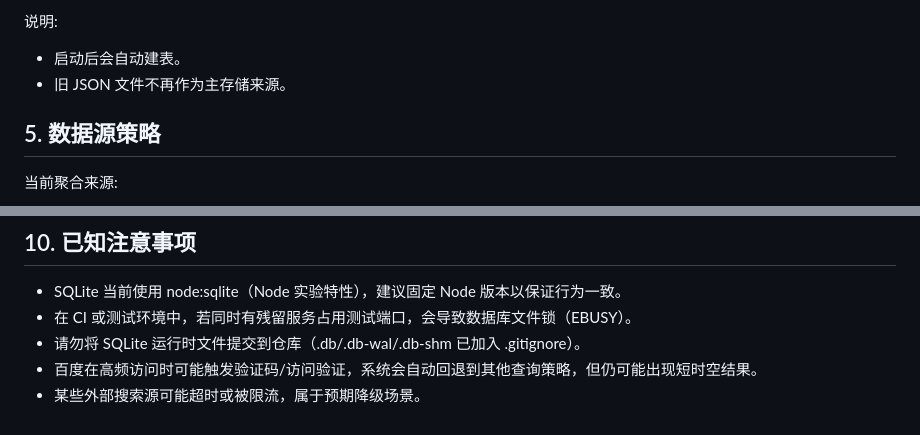
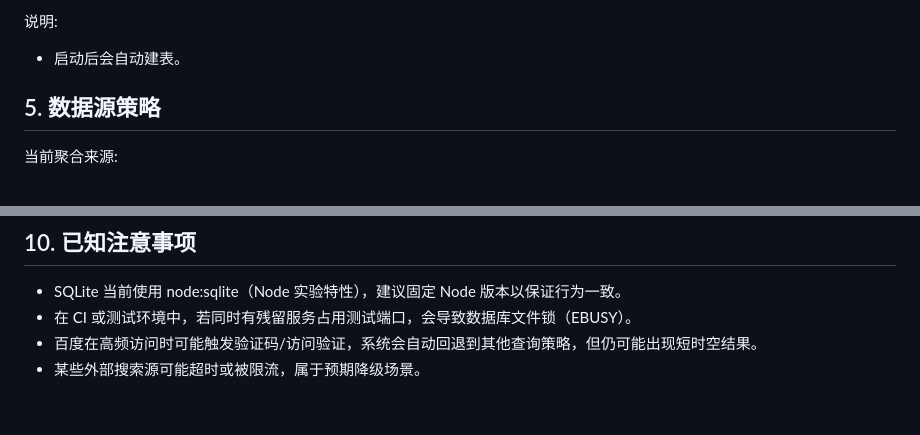
Before and after one commit to demichu/hot-monitor, a Markdown page: README.md, 2 parts joined by grey strips. Drawn GitHub-style.

Commit message:
Update README to reflect changes in data storage
Remove outdated information about JSON file storage and SQLite runtime files.

```diff
--- a/README.md
+++ b/README.md
@@ -40,7 +40,6 @@ Hot Monitor 是一个关键词驱动的热点监控工具：
 
 说明:
 - 启动后会自动建表。
-- 旧 JSON 文件不再作为主存储来源。
 
 ## 5. 数据源策略
 当前聚合来源:
@@ -110,6 +109,5 @@ Hot Monitor 是一个关键词驱动的热点监控工具：
 ## 10. 已知注意事项
 - SQLite 当前使用 node:sqlite（Node 实验特性），建议固定 Node 版本以保证行为一致。
 - 在 CI 或测试环境中，若同时有残留服务占用测试端口，会导致数据库文件锁（EBUSY）。
-- 请勿将 SQLite 运行时文件提交到仓库（.db/.db-wal/.db-shm 已加入 .gitignore）。
 - 百度在高频访问时可能触发验证码/访问验证，系统会自动回退到其他查询策略，但仍可能出现短时空结果。
 - 某些外部搜索源可能超时或被限流，属于预期降级场景。
```
